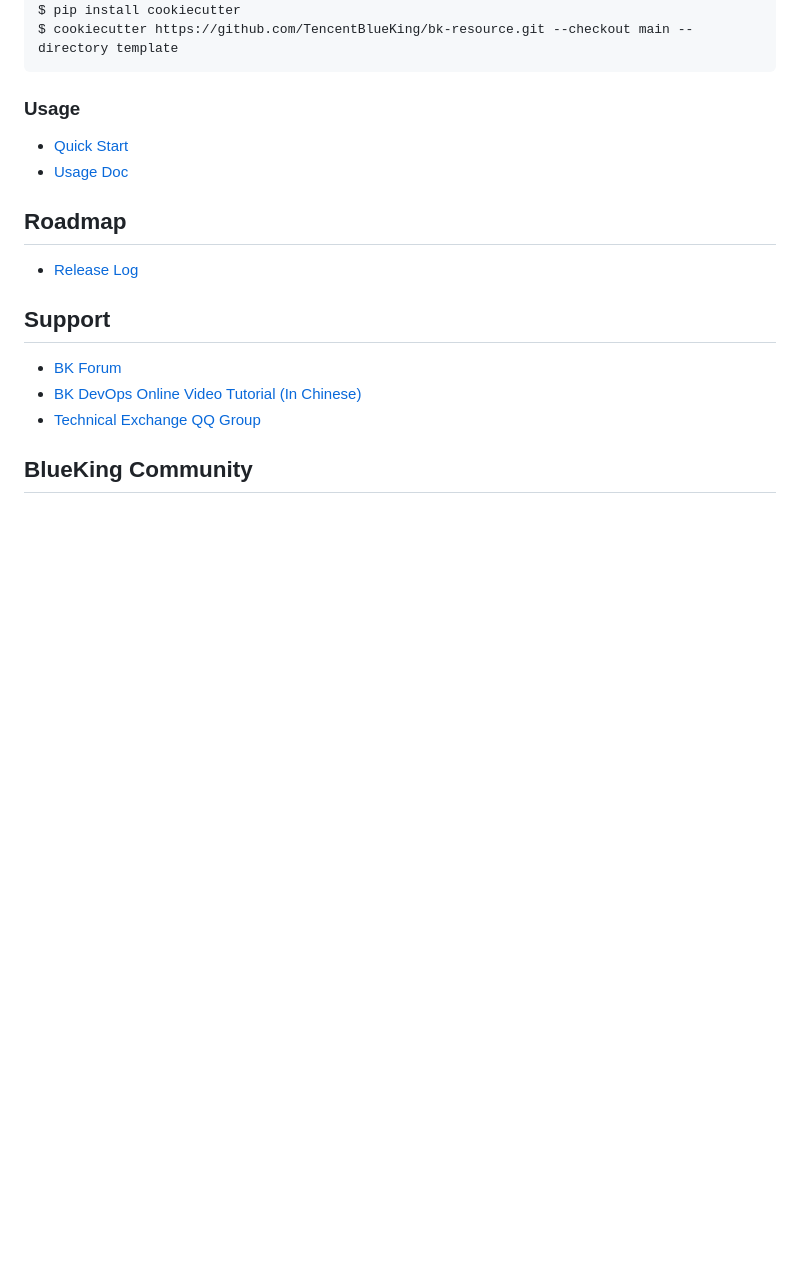
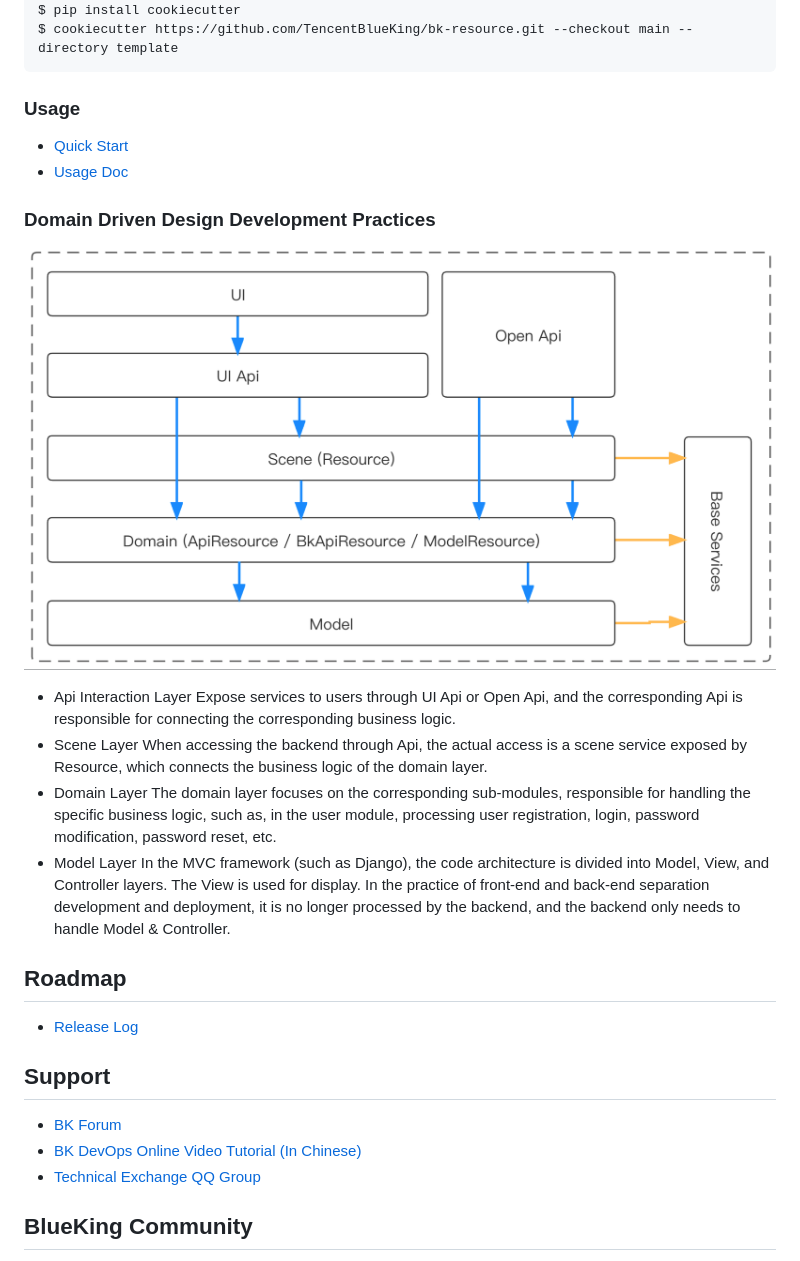
Before and after one commit to TencentBlueKing/bk-resource, a Markdown page: readme_en.md, the part around the change. Rendered like a GitHub page; blank space fills up the shorter version.

Commit message:
doc: add ddd developer guide in english

```diff
--- a/readme_en.md
+++ b/readme_en.md
@@ -33,6 +33,19 @@ $ cookiecutter https://github.com/TencentBlueKing/bk-resource.git --checkout mai
 - [Quick Start](template/readme.md)
 - [Usage Doc](docs/usage.md)
 
+### Domain Driven Design Development Practices
+
+![ddd](assests/framework.png)
+
+- Api Interaction Layer
+    Expose services to users through UI Api or Open Api, and the corresponding Api is responsible for connecting the corresponding business logic.
+- Scene Layer
+    When accessing the backend through Api, the actual access is a scene service exposed by Resource, which connects the business logic of the domain layer.
+- Domain Layer
+    The domain layer focuses on the corresponding sub-modules, responsible for handling the specific business logic, such as, in the user module, processing user registration, login, password modification, password reset, etc.
+- Model Layer
+    In the MVC framework (such as Django), the code architecture is divided into Model, View, and Controller layers. The View is used for display. In the practice of front-end and back-end separation development and deployment, it is no longer processed by the backend, and the backend only needs to handle Model & Controller.
+
 ## Roadmap
 
 - [Release Log](release.md)
```
Also changed, not shown: readme.md (+0 -1 lines).
